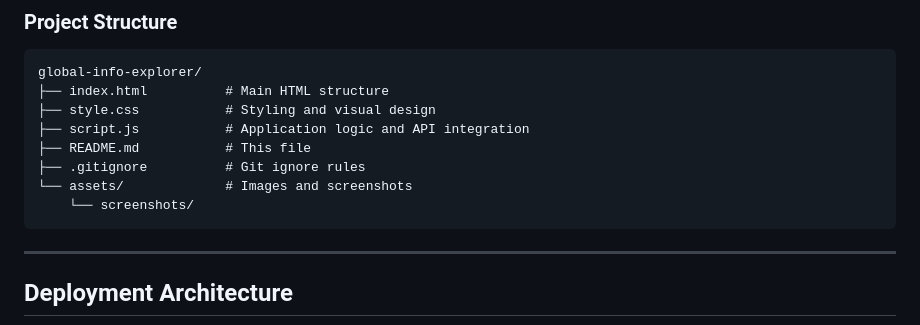
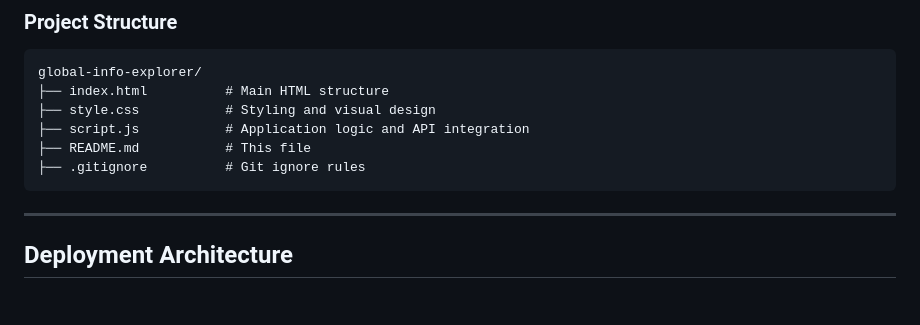
Before and after one commit to murinziben/global-info-explorer, a Markdown page: README.md, the part around the change. Drawn GitHub-style; blank space fills up the shorter version.

````diff
--- a/README.md
+++ b/README.md
@@ -185,8 +185,6 @@ global-info-explorer/
 ├── script.js           # Application logic and API integration
 ├── README.md           # This file
 ├── .gitignore          # Git ignore rules
-└── assets/             # Images and screenshots
-    └── screenshots/
 ```
 
 ---
````
